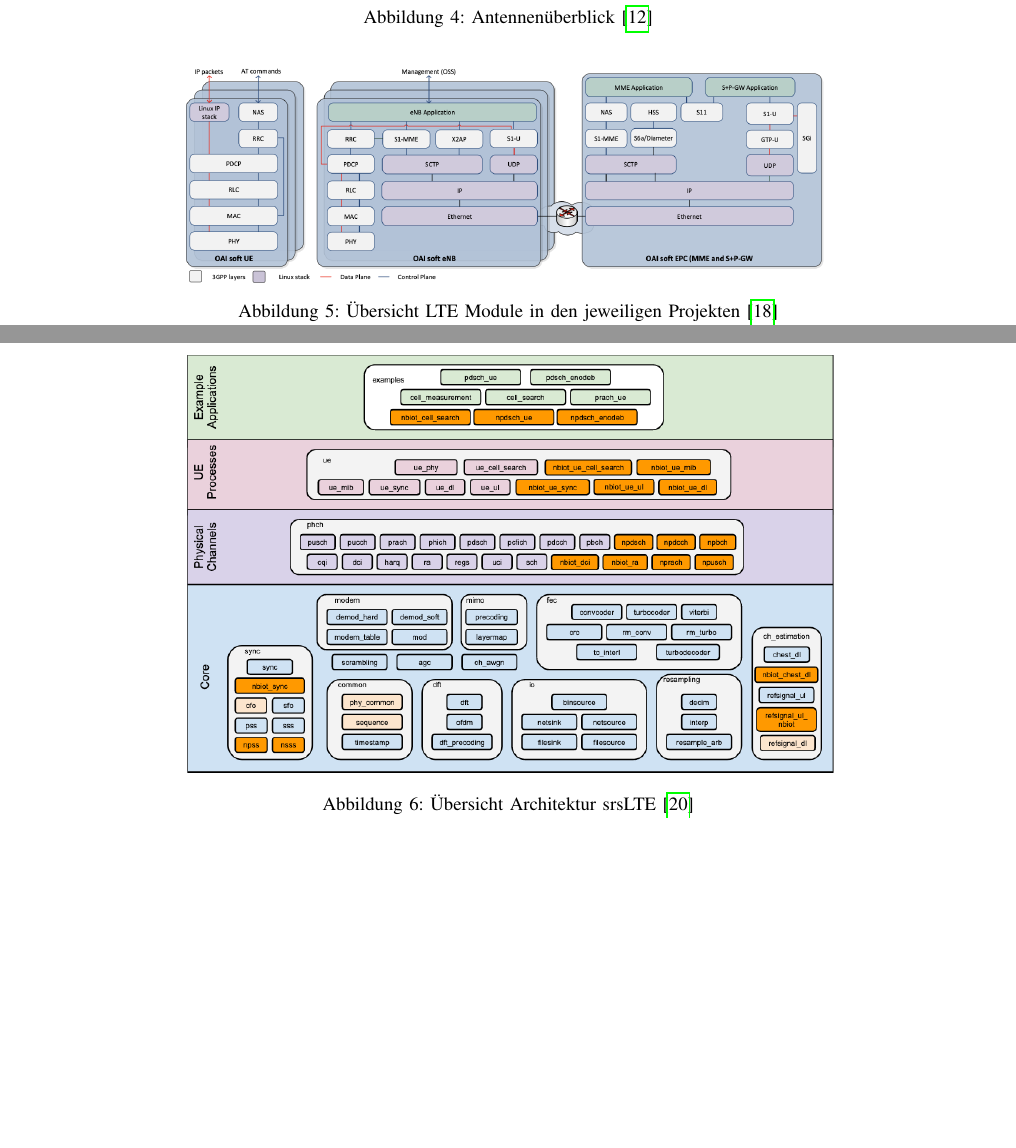
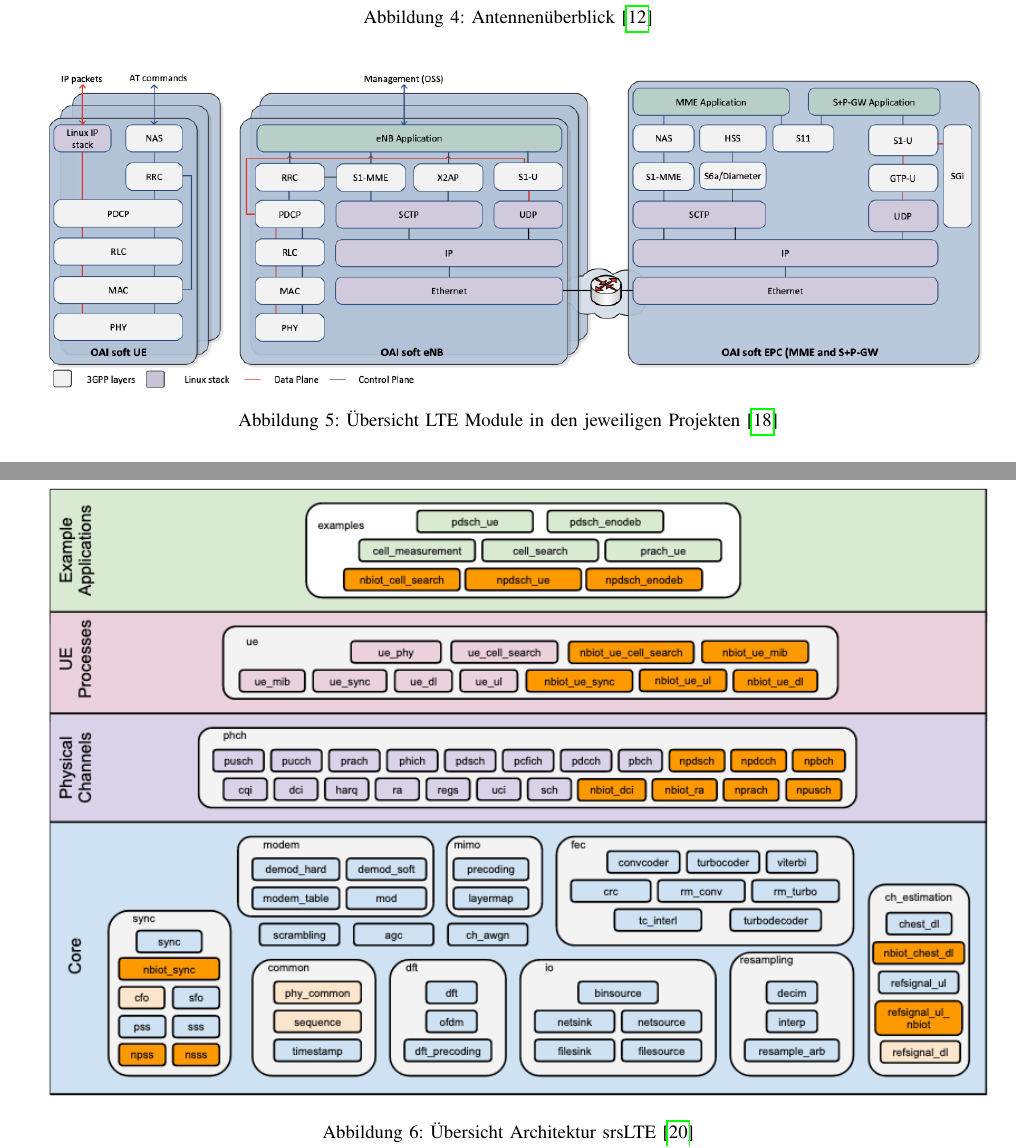
Before and after one commit to maginjulian/MCN_LTE4G_Mobilfunknetz, a LaTeX paper (reif_fuer_die_insel_jrnl.tex, which reads open_source.tex): two parts of pages 5 and 6 of 8, joined at a grey line, cut so that both start at the same text, the shorter picture padded with empty space. Compiled offline with pdfLaTeX; a missing font is replaced by an installed copy or a similar font; a LaTeX package or settings file that is missing is left out.

Commit message:
Bildgrössen angepasst , Conclusio fehlt noch, noch eventuell White Spots, Small Cells , Critical Machine Communication, Enhanced Mobile Broadband, massiv machine type ommunication, ultra-reliable low latency communication

```diff
--- a/open_source.tex
+++ b/open_source.tex
@@ -37,7 +37,7 @@
 
 \begin{figure*}[ht]
 	\centering
-	\includegraphics[width=0.7\linewidth]{BestandTeileOAI}
+	\includegraphics[width=1.025\linewidth]{BestandTeileOAI}
 	\caption{Übersicht LTE Module in den jeweiligen Projekten \protect\cite{openAirInterfaceOverview19}}
 	\label{fig:modulesOAI}
 \end{figure*}
@@ -55,7 +55,7 @@
 
 \begin{figure*}[ht]
 	\centering
-	\includegraphics[width=0.7\linewidth]{ssrLTE_Module}
+	\includegraphics[width=1.015\linewidth]{ssrLTE_Module}
 	\caption{Übersicht Architektur srsLTE \protect\cite{puschmann2017implementing}}
 	\label{fig:modulessrsLTE}
 \end{figure*}
```
Also changed, not shown: komponenten.tex (+1 -0 lines), reif_fuer_die_insel_jrnl.pdf, 3 other files.
